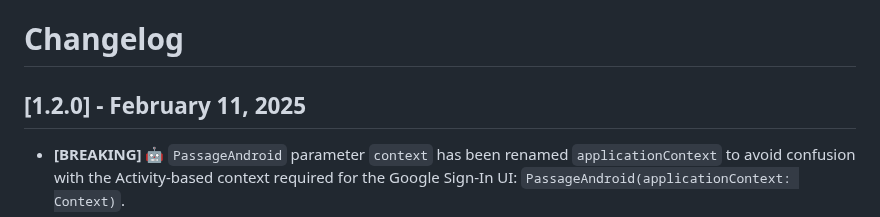
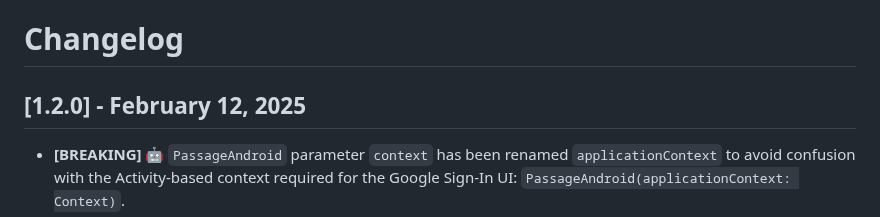
Before and after one commit to Tweener/passage, a Markdown page: CHANGELOG.md, the part around the change. Drawn GitHub-style.

```diff
--- a/CHANGELOG.md
+++ b/CHANGELOG.md
@@ -1,7 +1,7 @@
 
 # Changelog
 
-## [1.2.0] - February 11, 2025
+## [1.2.0] - February 12, 2025
 - **[BREAKING]** 🤖 `PassageAndroid` parameter `context` has been renamed `applicationContext` to avoid confusion with the Activity-based context required for the Google Sign-In UI: `PassageAndroid(applicationContext: Context)`.
 - 🤖 When using the Google gatekeeper on Android, you must now call [`bindToView()`](https://github.com/Tweener/passage/blob/main/passage/src/commonMain/kotlin/com/tweener/passage/Passage.kt#L107) in Passage before performing any authentication operations. This ensures that Passage can access the Activity-based context needed to display the Google Sign-In UI.
 - Remove some GitLive Firebase dependencies that were not used.
```
